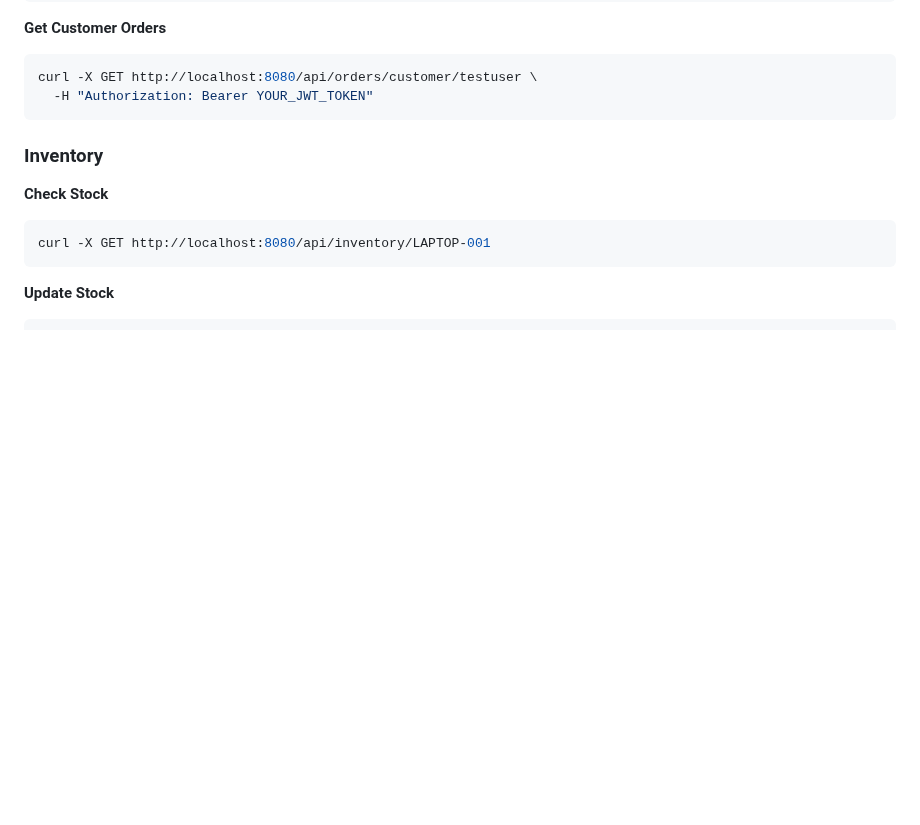
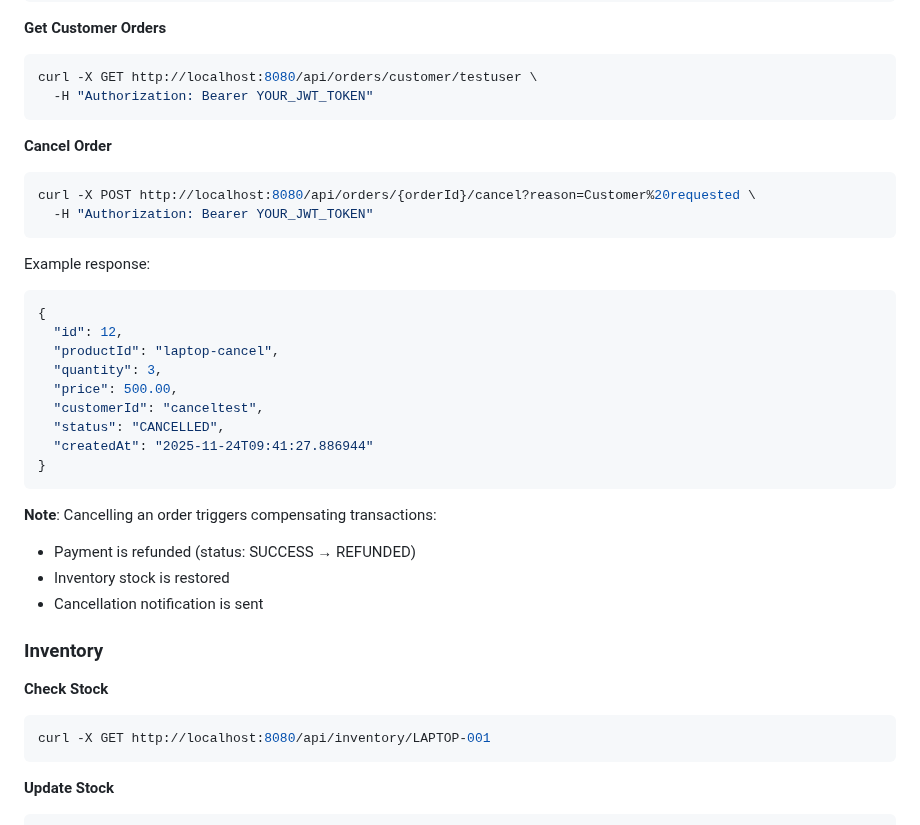
Before and after one commit to iam-ssrivastav/order-management-system, a Markdown page: README.md, the part around the change. GitHub-like rendering; blank space fills up the shorter version.

Commit message:
docs: add cancel order API endpoint documentation

````diff
--- a/README.md
+++ b/README.md
@@ -280,6 +280,30 @@ curl -X GET http://localhost:8080/api/orders/1 \
 curl -X GET http://localhost:8080/api/orders/customer/testuser \
   -H "Authorization: Bearer YOUR_JWT_TOKEN"
 ```
+
+**Cancel Order**
+```bash
+curl -X POST http://localhost:8080/api/orders/{orderId}/cancel?reason=Customer%20requested \
+  -H "Authorization: Bearer YOUR_JWT_TOKEN"
+```
+
+Example response:
+```json
+{
+  "id": 12,
+  "productId": "laptop-cancel",
+  "quantity": 3,
+  "price": 500.00,
+  "customerId": "canceltest",
+  "status": "CANCELLED",
+  "createdAt": "2025-11-24T09:41:27.886944"
+}
+```
+
+**Note**: Cancelling an order triggers compensating transactions:
+- Payment is refunded (status: SUCCESS → REFUNDED)
+- Inventory stock is restored
+- Cancellation notification is sent
 
 ### Inventory
 
````
